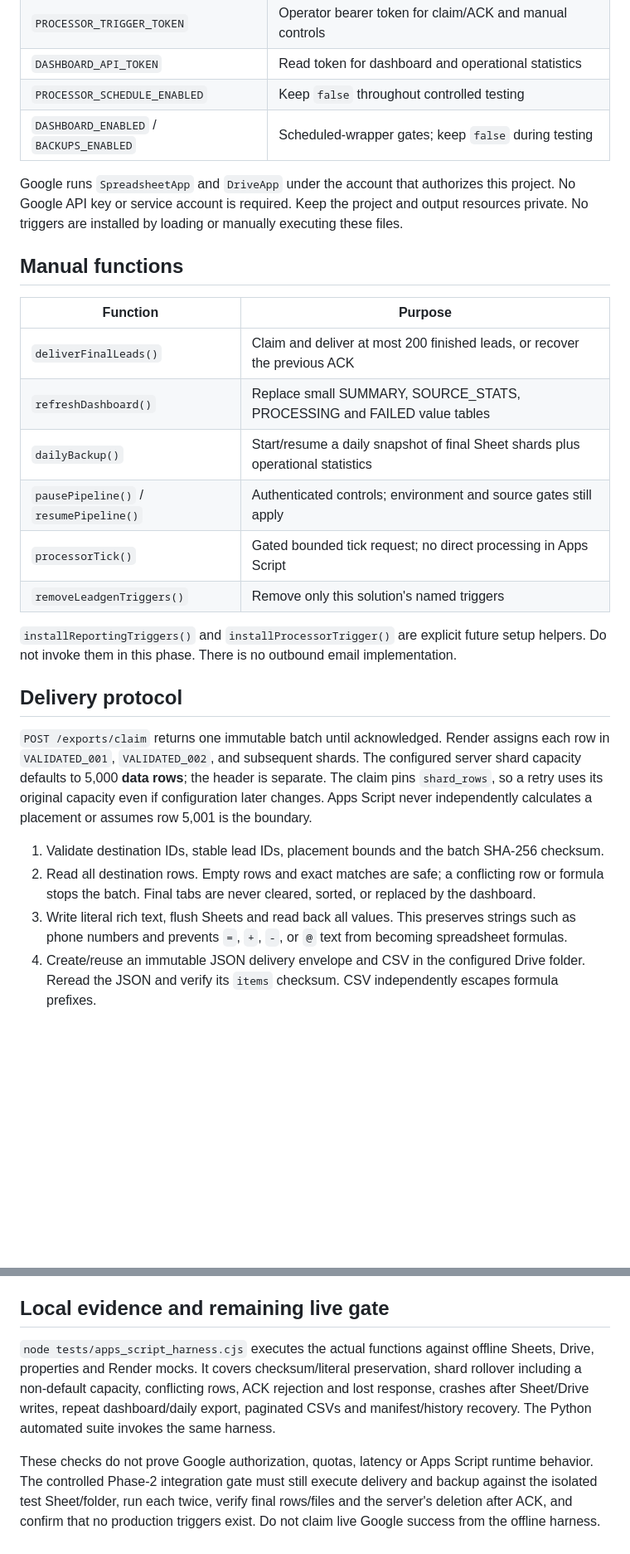
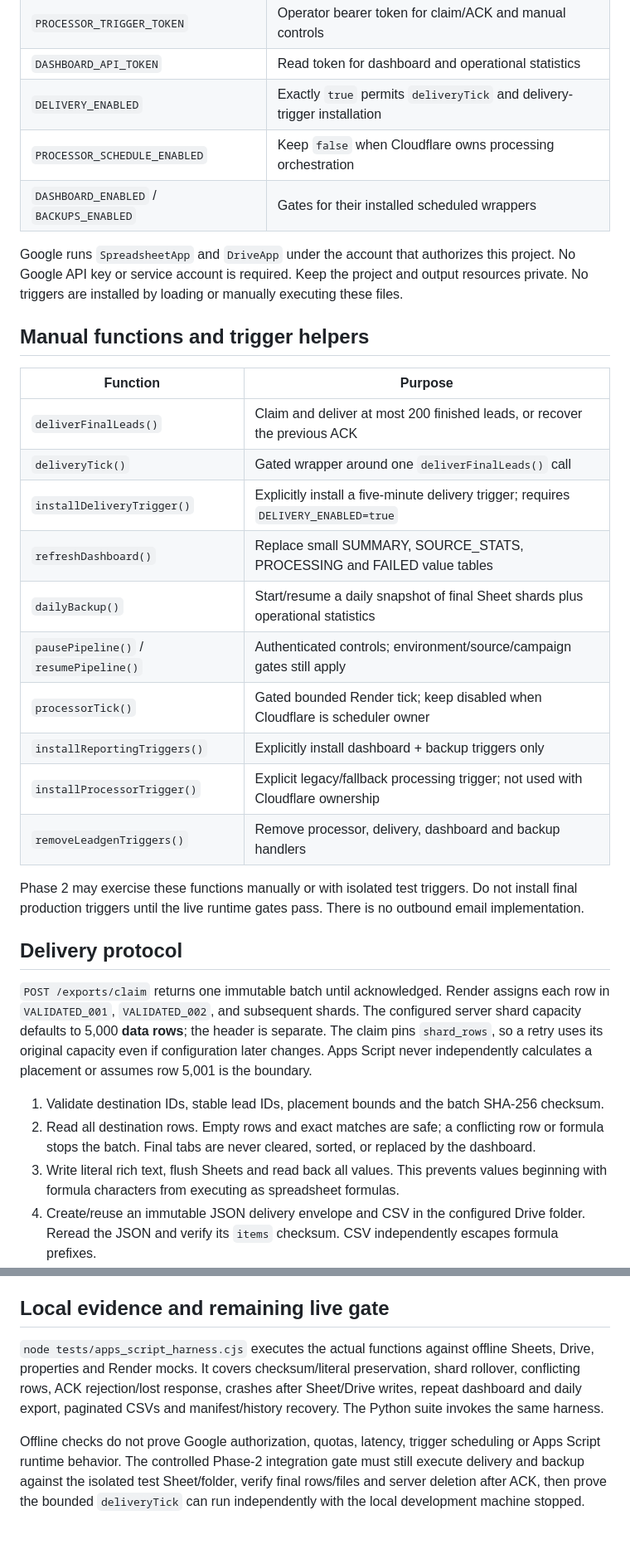
Before and after one commit to MrMoneyDeveloper/LeadGenShortTerm, a Markdown page: apps-script/README.md, 2 parts joined by grey strips. Shown at 83% size. Rendered like a GitHub page; blank space fills up the shorter version.

Commit message:
docs: document autonomous Apps Script delivery trigger

```diff
--- a/apps-script/README.md
+++ b/apps-script/README.md
@@ -16,26 +16,31 @@ using the ignored local configuration; never place secrets in source code or She
 | `GOOGLE_DRIVE_BACKUP_FOLDER_ID` | Test folder; must match Render's configured ID |
 | `PROCESSOR_TRIGGER_TOKEN` | Operator bearer token for claim/ACK and manual controls |
 | `DASHBOARD_API_TOKEN` | Read token for dashboard and operational statistics |
-| `PROCESSOR_SCHEDULE_ENABLED` | Keep `false` throughout controlled testing |
-| `DASHBOARD_ENABLED` / `BACKUPS_ENABLED` | Scheduled-wrapper gates; keep `false` during testing |
+| `DELIVERY_ENABLED` | Exactly `true` permits `deliveryTick` and delivery-trigger installation |
+| `PROCESSOR_SCHEDULE_ENABLED` | Keep `false` when Cloudflare owns processing orchestration |
+| `DASHBOARD_ENABLED` / `BACKUPS_ENABLED` | Gates for their installed scheduled wrappers |
 
 Google runs `SpreadsheetApp` and `DriveApp` under the account that authorizes this project. No
 Google API key or service account is required. Keep the project and output resources private.
 No triggers are installed by loading or manually executing these files.
 
-## Manual functions
+## Manual functions and trigger helpers
 
 | Function | Purpose |
 |---|---|
 | `deliverFinalLeads()` | Claim and deliver at most 200 finished leads, or recover the previous ACK |
+| `deliveryTick()` | Gated wrapper around one `deliverFinalLeads()` call |
+| `installDeliveryTrigger()` | Explicitly install a five-minute delivery trigger; requires `DELIVERY_ENABLED=true` |
 | `refreshDashboard()` | Replace small SUMMARY, SOURCE_STATS, PROCESSING and FAILED value tables |
 | `dailyBackup()` | Start/resume a daily snapshot of final Sheet shards plus operational statistics |
-| `pausePipeline()` / `resumePipeline()` | Authenticated controls; environment and source gates still apply |
-| `processorTick()` | Gated bounded tick request; no direct processing in Apps Script |
-| `removeLeadgenTriggers()` | Remove only this solution's named triggers |
+| `pausePipeline()` / `resumePipeline()` | Authenticated controls; environment/source/campaign gates still apply |
+| `processorTick()` | Gated bounded Render tick; keep disabled when Cloudflare is scheduler owner |
+| `installReportingTriggers()` | Explicitly install dashboard + backup triggers only |
+| `installProcessorTrigger()` | Explicit legacy/fallback processing trigger; not used with Cloudflare ownership |
+| `removeLeadgenTriggers()` | Remove processor, delivery, dashboard and backup handlers |
 
-`installReportingTriggers()` and `installProcessorTrigger()` are explicit future setup helpers.
-Do not invoke them in this phase. There is no outbound email implementation.
+Phase 2 may exercise these functions manually or with isolated test triggers. Do not install final
+production triggers until the live runtime gates pass. There is no outbound email implementation.
 
 ## Delivery protocol
 
@@ -48,8 +53,8 @@ calculates a placement or assumes row 5,001 is the boundary.
 1. Validate destination IDs, stable lead IDs, placement bounds and the batch SHA-256 checksum.
 2. Read all destination rows. Empty rows and exact matches are safe; a conflicting row or formula
    stops the batch. Final tabs are never cleared, sorted, or replaced by the dashboard.
-3. Write literal rich text, flush Sheets and read back all values. This preserves strings such as
-   phone numbers and prevents `=`, `+`, `-`, or `@` text from becoming spreadsheet formulas.
+3. Write literal rich text, flush Sheets and read back all values. This prevents values beginning
+   with formula characters from executing as spreadsheet formulas.
 4. Create/reuse an immutable JSON delivery envelope and CSV in the configured Drive folder.
    Reread the JSON and verify its `items` checksum. CSV independently escapes formula prefixes.
 5. Save only batch/file/checksum references in `DELIVERY_STATE`, record `EXPORT_INDEX`, then
@@ -104,12 +109,12 @@ campaign ID alone must not reset placements in an existing workbook.
 ## Local evidence and remaining live gate
 
 `node tests/apps_script_harness.cjs` executes the actual functions against offline Sheets,
-Drive, properties and Render mocks. It covers checksum/literal preservation, shard rollover
-including a non-default capacity, conflicting rows, ACK rejection and lost response, crashes
-after Sheet/Drive writes, repeat dashboard/daily export, paginated CSVs and manifest/history recovery.
-The Python automated suite invokes the same harness.
+Drive, properties and Render mocks. It covers checksum/literal preservation, shard rollover,
+conflicting rows, ACK rejection/lost response, crashes after Sheet/Drive writes, repeat dashboard
+and daily export, paginated CSVs and manifest/history recovery. The Python suite invokes the same
+harness.
 
-These checks do not prove Google authorization, quotas, latency or Apps Script runtime behavior.
-The controlled Phase-2 integration gate must still execute delivery and backup against the isolated
-test Sheet/folder, run each twice, verify final rows/files and the server's deletion after ACK, and
-confirm that no production triggers exist. Do not claim live Google success from the offline harness.
+Offline checks do not prove Google authorization, quotas, latency, trigger scheduling or Apps Script
+runtime behavior. The controlled Phase-2 integration gate must still execute delivery and backup
+against the isolated test Sheet/folder, verify final rows/files and server deletion after ACK, then
+prove the bounded `deliveryTick` can run independently with the local development machine stopped.
```
Also changed, not shown: other parts of apps-script/README.md (+4 -4 lines).
